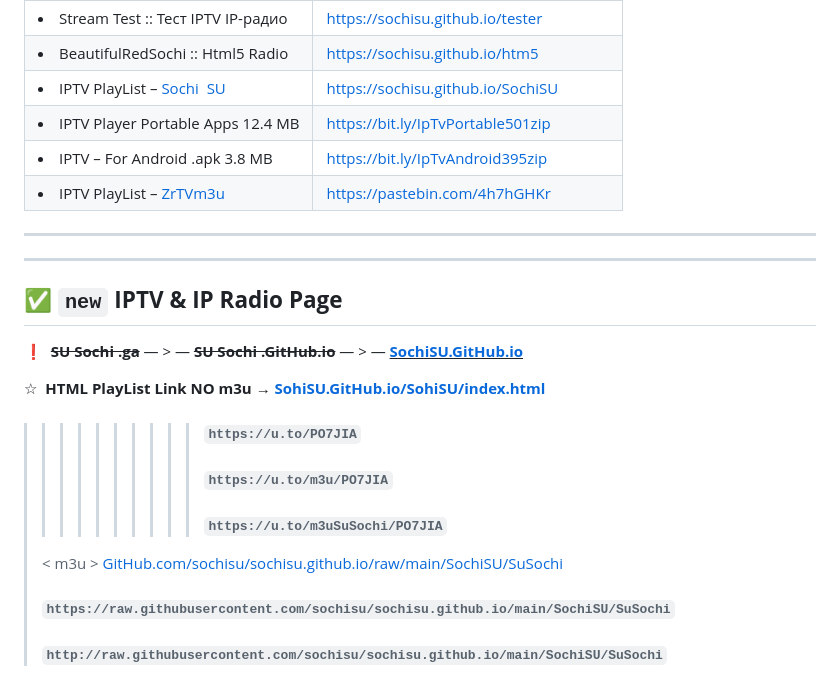
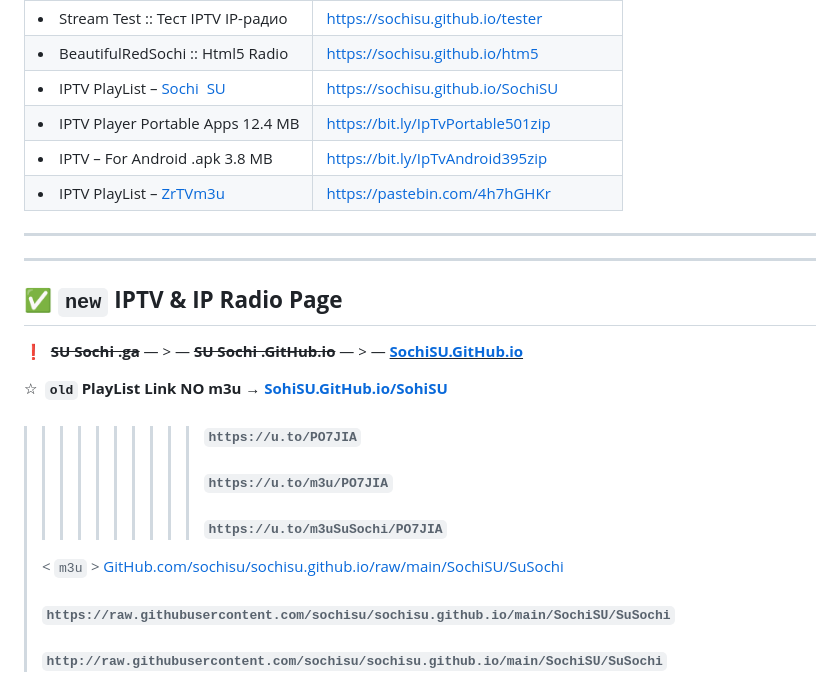
Before and after one commit to sochisu/sochisu.github.io, a Markdown page: README.md, the part around one of its changes. Drawn GitHub-style.

```diff
--- a/README.md
+++ b/README.md
@@ -47,12 +47,12 @@
 
 ❗  ~~**SU Sochi .ga**~~ — > — ~~**SU Sochi .GitHub.io**~~ — > — <ins>**[SochiSU.GitHub.io](https://sochisu.github.io)**</ins>
 
-☆  **HTML PlayList Link NO m3u** → **[SohiSU.GitHub.io/SohiSU/index.html](https://sochisu.github.io/SochiSU/index.html)**
+☆  **`old` PlayList Link NO m3u** → **[SohiSU.GitHub.io/SohiSU](https://sochisu.github.io/SochiSU)**
 
 >>>>>>>>>> ###### `https://u.to/PO7JIA`
 >>>>>>>>>> ###### `https://u.to/m3u/PO7JIA`
 >>>>>>>>>> ###### `https://u.to/m3uSuSochi/PO7JIA`
-> < m3u > <a href="https://github.com/sochisu/sochisu.github.io/raw/main/SochiSU/SuSochi" target="_blank">GitHub.com/sochisu/sochisu.github.io/raw/main/SochiSU/SuSochi</a>
+> < `m3u` > <a href="https://github.com/sochisu/sochisu.github.io/raw/main/SochiSU/SuSochi" target="_blank">GitHub.com/sochisu/sochisu.github.io/raw/main/SochiSU/SuSochi</a>
 > ###### `https://raw.githubusercontent.com/sochisu/sochisu.github.io/main/SochiSU/SuSochi`
 > ###### `http://raw.githubusercontent.com/sochisu/sochisu.github.io/main/SochiSU/SuSochi`
 
```
Also changed, not shown: other parts of README.md (+1 -1 lines).
